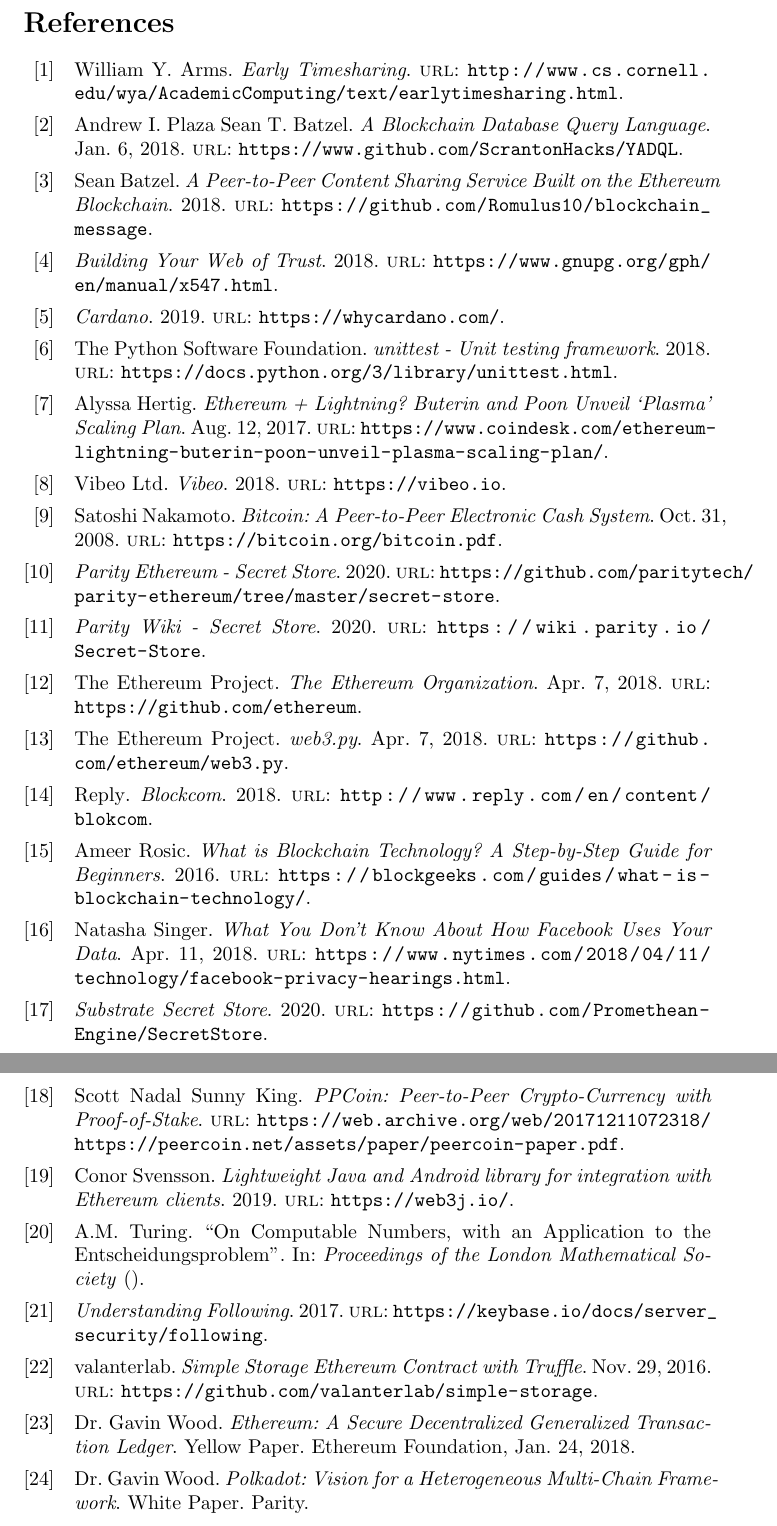
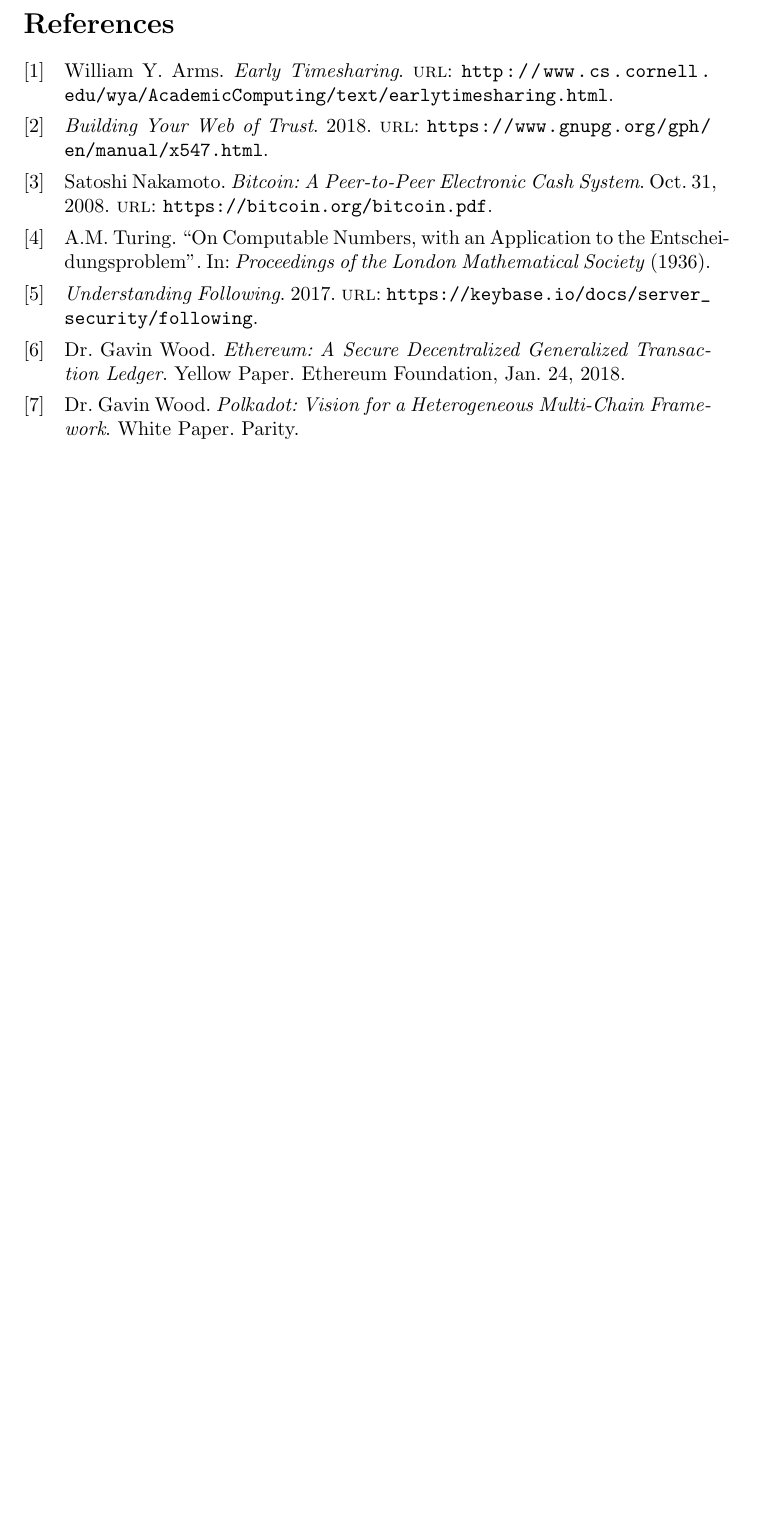
Before and after one commit to fennelLabs/Fennel-Protocol-Paper, a LaTeX paper (Paper.tex, which reads bib.bib): two parts of pages 18 and 19 of 19 before the commit and part of page 17 of 17 after it, the two joined at a grey line, cut so that both start at the same text, the shorter picture padded with empty space. Compiled offline with pdfLaTeX.

Commit message:
This version compiles with references.

```diff
--- a/Paper.tex
+++ b/Paper.tex
@@ -16,8 +16,6 @@
 \loadglsentries{entries}
 \makeindex
 
-\nocite{*}
-
 \title{Fennel Protocol: An Identity-Aware Signal Layer\\\large{Revision 3}}
 \author{Sean Batzel, Mateusz Plaza, Andrew Plaza}
 
@@ -296,3 +292,2 @@
-    \printbibliography[heading=bibintoc]{}
-\end{appendices}
+\printbibliography[heading=bibintoc]{}
 \end{document}
--- a/bib.bib
+++ b/bib.bib
@@ -21,26 +21,3 @@
 	date={2018},
 	url={https://www.gnupg.org/gph/en/manual/x547.html},
 }
-@online{plasma,
-	author = {Alyssa Hertig},
-	title = {Ethereum + Lightning? Buterin and Poon Unveil `Plasma' Scaling Plan},
-	date = {2017-08-12},
-	url = {https://www.coindesk.com/ethereum-lightning-buterin-poon-unveil-plasma-scaling-plan/}
-}
-@online{yadql,
-	author = {Andrew I. Plaza Sean T. Batzel},
-	title = {A Blockchain Database Query Language},
-	date = {2018-01-06},
-	url = {https://www.github.com/ScrantonHacks/YADQL}
-}
-@online{reply,
-	author = {Reply},
-	title = {Blockcom},
-	date = {2018},
-	url = {http://www.reply.com/en/content/blokcom}
-}
-@online{vibeo,
-	author = {Vibeo Ltd.},
-	title = {Vibeo},
-	date = {2018},
-	url = {https://vibeo.io}
@@ -52,3 +23,0 @@
-	url = {https://github.com/ethereum/web3.py}
-}
-@online{ethereum,
@@ -58,23 +24,3 @@
-	url = {https://github.com/ethereum}
-}
-@online{blockchain,
-	author = {Ameer Rosic},
-	title = {What is Blockchain Technology? A Step-by-Step Guide for Beginners},
-	date = {2016},
-	url = {https://blockgeeks.com/guides/what-is-blockchain-technology/}
-}
-@online{simple-storage,
-	author = {valanterlab},
-	title = {Simple Storage Ethereum Contract with Truffle},
-	date = {2016-11-29},
-	url = {https://github.com/valanterlab/simple-storage}
-}
-@online{singer,
-	author = {Natasha Singer},
-	title = {What You Don't Know About How Facebook Uses Your Data},
-	date = {2018-04-11},
-	url = {https://www.nytimes.com/2018/04/11/technology/facebook-privacy-hearings.html}
-}
 @online{nakamoto,
 	author = {Satoshi Nakamoto},
 	title = {Bitcoin: A Peer-to-Peer Electronic Cash System},
@@ -87,34 +33,3 @@
 	date = {May 2014},
 	url = {http://www.cs.cornell.edu/wya/AcademicComputing/text/earlytimesharing.html}
 }
-@online{web3j,
-	author = {Conor Svensson},
-	title = {Lightweight Java and Android library for integration with Ethereum clients},
-	date = {2019},
-	url = {https://web3j.io/}
-}
-@online{unittest,
-	author = {The Python Software Foundation},
-	title = {unittest - Unit testing framework},
-	date = {2018},
-	url = {https://docs.python.org/3/library/unittest.html}
-}
-@online{blockchain_message,
-	author = {Sean Batzel},
-	title = {A Peer-to-Peer Content Sharing Service Built on the Ethereum Blockchain},
-	date = {2018},
-	url = {https://github.com/Romulus10/blockchain_message}
-}
-@online{cardano,
-	title = {Cardano},
-	date = {2019},
-	url = {https://whycardano.com/}
-}
-@online{secret_store_parity_wiki,
-	title = {Parity Wiki - Secret Store},
-	date = {2020},
-	url = {https://wiki.parity.io/Secret-Store}
-}
-@online{secret_store_parity,
-	title = {Parity Ethereum - Secret Store},
-	date = {2020},
@@ -125,15 +36,7 @@
-	date = {2020},
-	url = {https://github.com/Promethean-Engine/SecretStore}
-}
+
 @article{entscheidungsproblem,
 	author = {A.M. Turing},
 	title = {On Computable Numbers, with an Application to the Entscheidungsproblem},
 	journaltitle = {Proceedings of the London Mathematical Society},
-	date = {1936-50-28}
+	date = {1936}
 }
-@online{ppcoin,
-	author = {Sunny King, Scott Nadal},
-	title = {PPCoin: Peer-to-Peer Crypto-Currency with Proof-of-Stake},
-	date = {2012-8-19},
-	url = {https://web.archive.org/web/20171211072318/https://peercoin.net/assets/paper/peercoin-paper.pdf}
-}
```
Also changed, not shown: Paper.pdf, Paper.tex (4 more changed lines), bib.bib (12 more changed lines).
